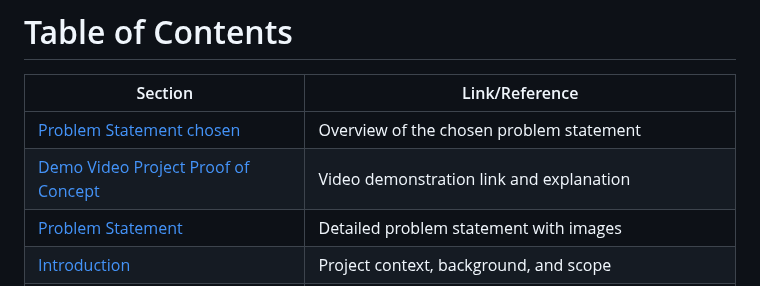
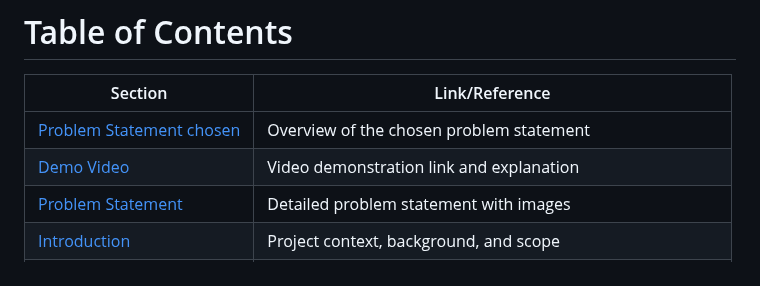
Before and after one commit to Suraj-Chavan1/Project-Atlas, a Markdown page: README.md, the part around the change. Drawn GitHub-style.

```diff
--- a/README.md
+++ b/README.md
@@ -52,7 +52,7 @@
 | Section                                                   | Link/Reference                                                         |
 |-----------------------------------------------------------|------------------------------------------------------------------------|
 | [Problem Statement chosen](#problem-statement-chosen)     | Overview of the chosen problem statement                               |
-| [Demo Video Project Proof of Concept](#demo-video-project-proof-of-concept) | Video demonstration link and explanation             |
+| [Demo Video](#demo-video)                                 | Video demonstration link and explanation                               |
 | [Problem Statement](#problem-statement)                   | Detailed problem statement with images                                 |
 | [Introduction](#introduction)                             | Project context, background, and scope                                 |
 | [Objectives](#objectives)                                 | Project goals and deliverables                                         |
```
